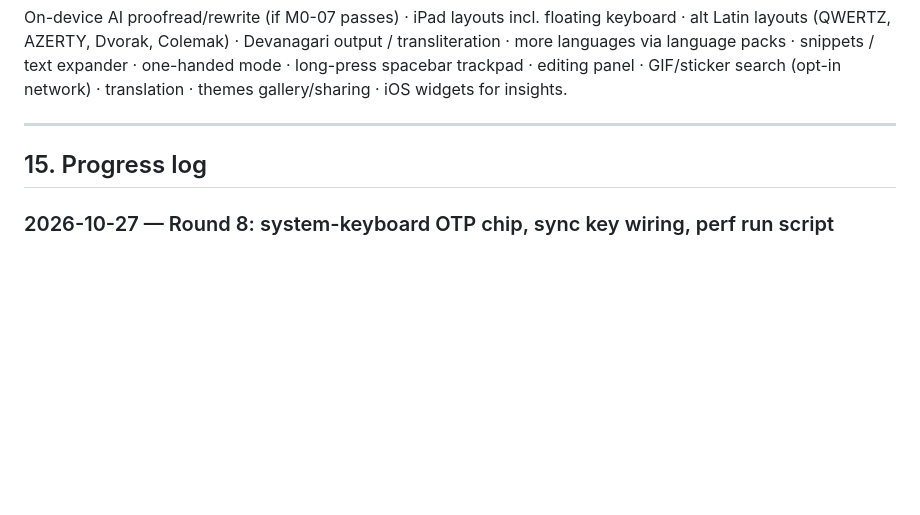
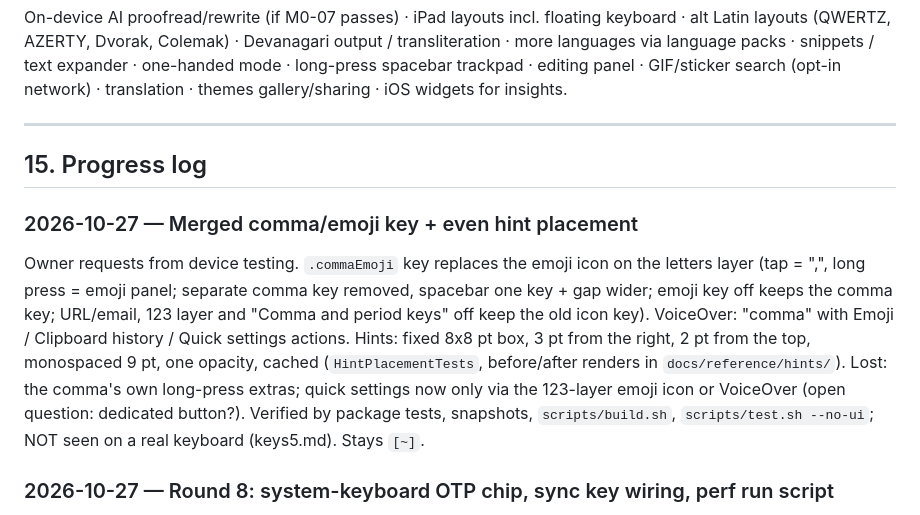
Before and after one commit to shubhamsinghshubham777/iBoard, a Markdown page: ROADMAP.md, the part around the change. GitHub-like rendering; blank space fills up the shorter version.

Commit message:
[M1-03,M8-04] Merge comma/emoji key and even hint placement; roadmap

```diff
--- a/ROADMAP.md
+++ b/ROADMAP.md
@@ -808,6 +808,9 @@ translation · themes gallery/sharing · iOS widgets for insights.
 
 ## 15. Progress log
 
+### 2026-10-27 — Merged comma/emoji key + even hint placement
+Owner requests from device testing. `.commaEmoji` key replaces the emoji icon on the letters layer (tap = ",", long press = emoji panel; separate comma key removed, spacebar one key + gap wider; emoji key off keeps the comma key; URL/email, 123 layer and "Comma and period keys" off keep the old icon key). VoiceOver: "comma" with Emoji / Clipboard history / Quick settings actions. Hints: fixed 8x8 pt box, 3 pt from the right, 2 pt from the top, monospaced 9 pt, one opacity, cached (`HintPlacementTests`, before/after renders in `docs/reference/hints/`). Lost: the comma's own long-press extras; quick settings now only via the 123-layer emoji icon or VoiceOver (open question: dedicated button?). Verified by package tests, snapshots, `scripts/build.sh`, `scripts/test.sh --no-ui`; NOT seen on a real keyboard (keys5.md). Stays `[~]`.
+
 ### 2026-10-27 — Round 8: system-keyboard OTP chip, sync key wiring, perf run script
 Merged: (1) "Code from Messages" strip chip in `.oneTimeCode` fields with no fresh iBoard code, calls `advanceToNextInputMode()` (zero setup, no Full Access, reads nothing; caveat: goes to the next enabled keyboard, not necessarily the system one); onboarding now says so and demotes the Shortcuts automation to optional. Device steps in otpsys.md; not tried on the phone. (2) App: production Keychain item (`SyncKeychainItem`) + `SyncKeyManager` in `SyncSettingsModel`, key-missing/mismatch states with confirmed start-over, ThemeStudioView concurrency warnings fixed, extension version aligned to 1.0.0 (last build warning); 4 new tests; real Keychain/iCloud propagation untested (appsync4.md). (3) `scripts/device-perf.sh run`: one command that builds, installs, guides the steps, pulls and prints PASS/FAIL vs §6. Owner deprioritized TestFlight and App Store submission (M13-05/06). `scripts/build.sh` and `scripts/test.sh --no-ui` pass on the merged tree.
 
```
